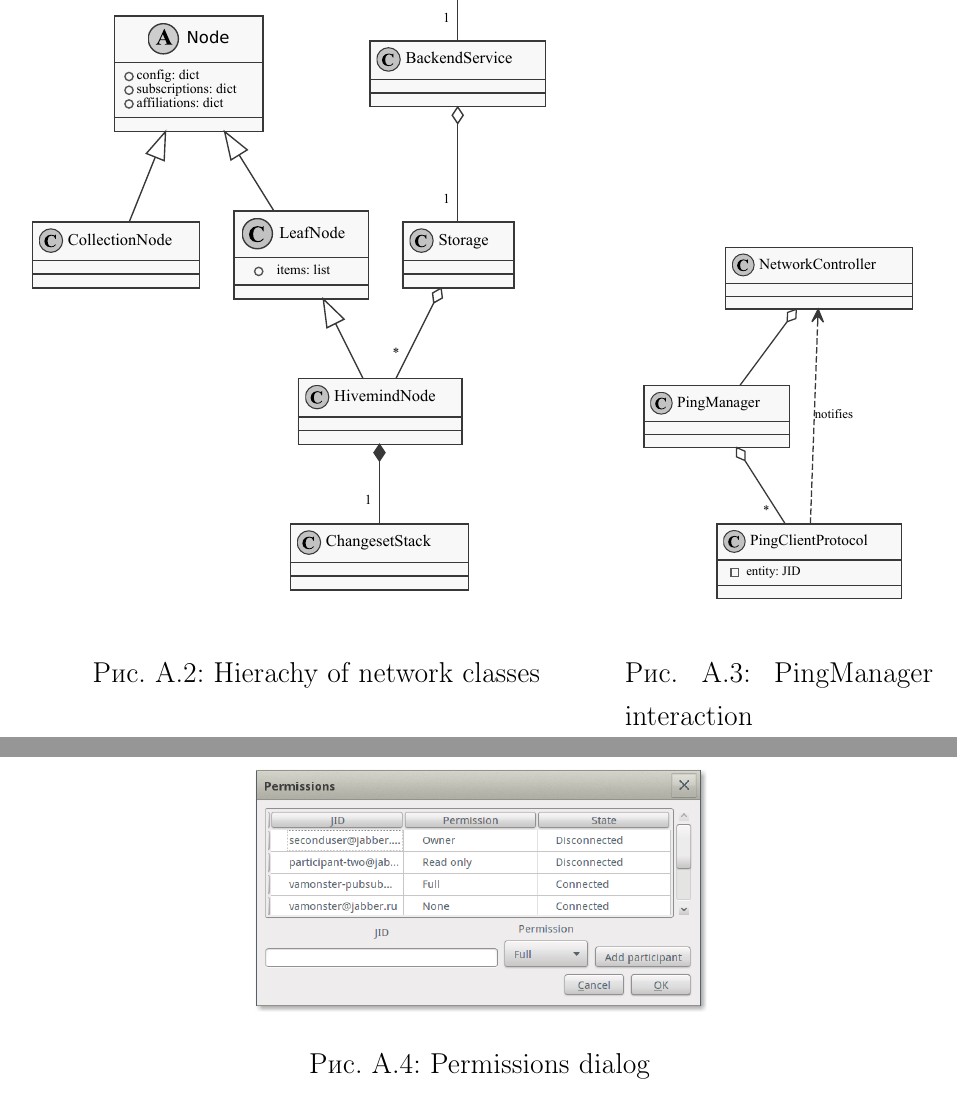
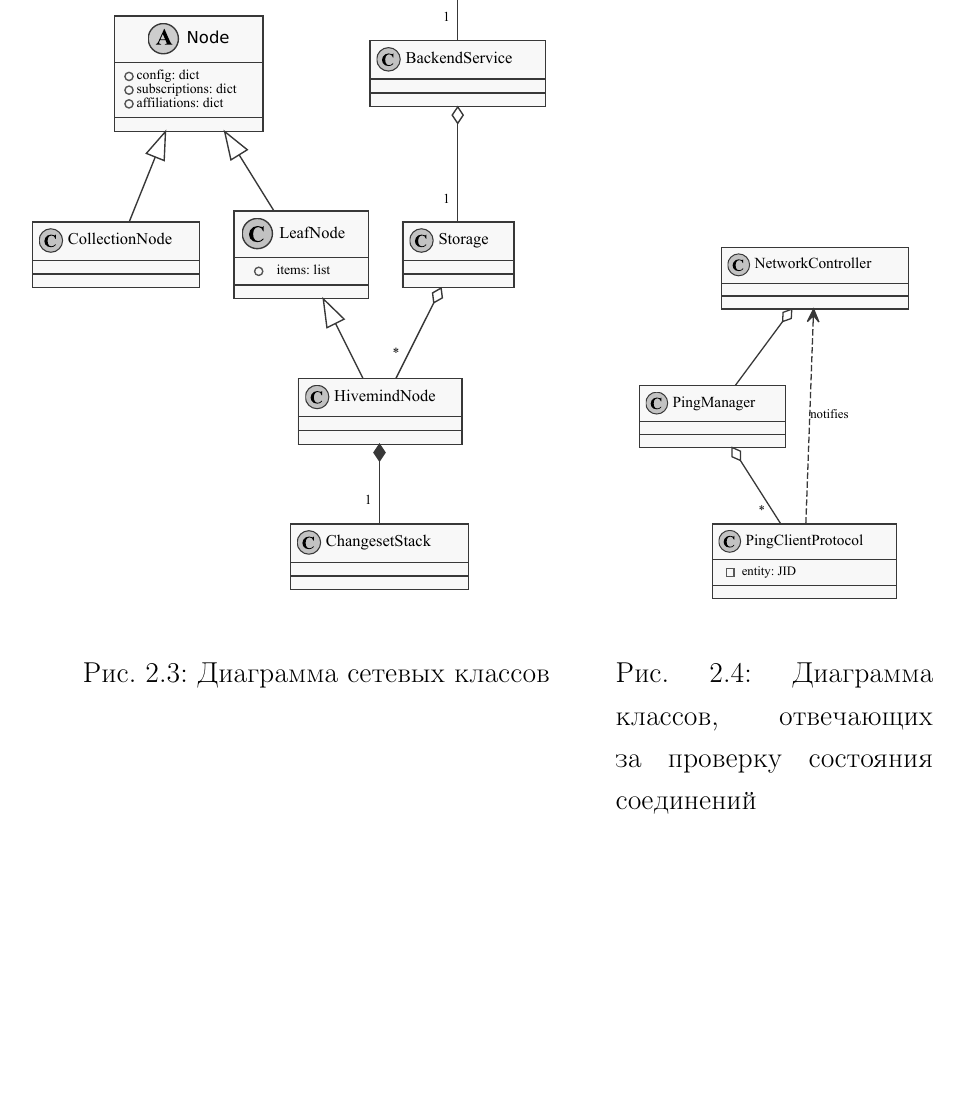
Before and after one commit to f0y/university-papers, a LaTeX document (main.tex, which reads appendix.tex, chapter_2.tex): two parts of pages 25 and 26 of 26 before the commit and part of page 20 of 24 after it, the two joined at a grey line, cut so that both start at the same text, the shorter picture padded with empty space. Compiled offline with pdfLaTeX.

Commit message:
Перенес изображения в основную часть

```diff
--- a/appendix.tex
+++ /dev/null
@@ -11,22 +0,0 @@
-  \label{users_collaboration_example}
-\end{figure}
-
-\begin{figure}
-\begin{minipage}[t]{0.64\linewidth}
-  \center{\includegraphics[width=\linewidth]{idavoll-classes.pdf}}
-  \caption{Hierachy of network classes}
-  \label{Network classes}
-\end{minipage}
-\hfill
-\begin{minipage}[t]{0.34\linewidth}
-  \center{\includegraphics[scale=0.8]{ping-manager.pdf}}
-  \caption{PingManager interaction}
-  \label{Ping manager}
-\end{minipage}
-\end{figure}
-
-\begin{figure}[b] \centering
-  \includegraphics[width=0.5\linewidth]{permissions_dialog.png}
-  \caption{Permissions dialog}
-  \label{Permissions dialog}
-\end{figure}
--- a/chapter_2.tex
+++ b/chapter_2.tex
@@ -255,3 +263,16 @@ shown to the service owner (see fig.~\ref{Permissions dialog}).
+\begin{figure}
+\begin{minipage}[t]{0.64\linewidth}
+  \center{\includegraphics[width=\linewidth]{idavoll-classes.pdf}}
+  \caption{Диаграмма сетевых классов}
+  \label{img:network_classes}
+\end{minipage}
+\hfill
+\begin{minipage}[t]{0.35\linewidth}
+  \center{\includegraphics[scale=0.8]{ping-manager.pdf}}
+  \caption{Диаграмма классов, отвечающих за проверку состояния соединений}
+  \label{img:ping_manager}
+\end{minipage}
+\end{figure}
 
 
 \section{Система контроля доступа}
```
Also changed, not shown: main.tex (+0 -1 lines), appendix.tex (10 more changed lines), chapter_2.tex (27 more changed lines).
